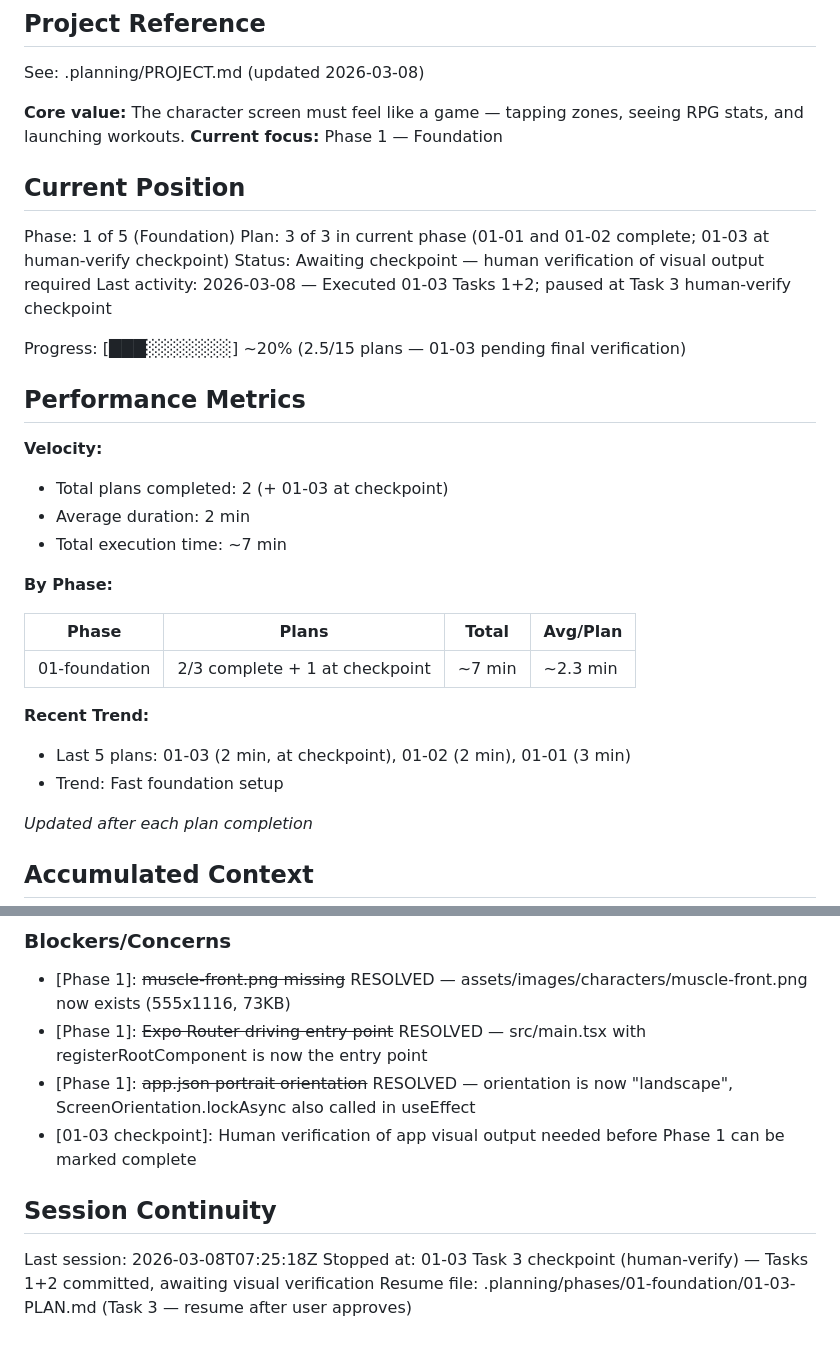
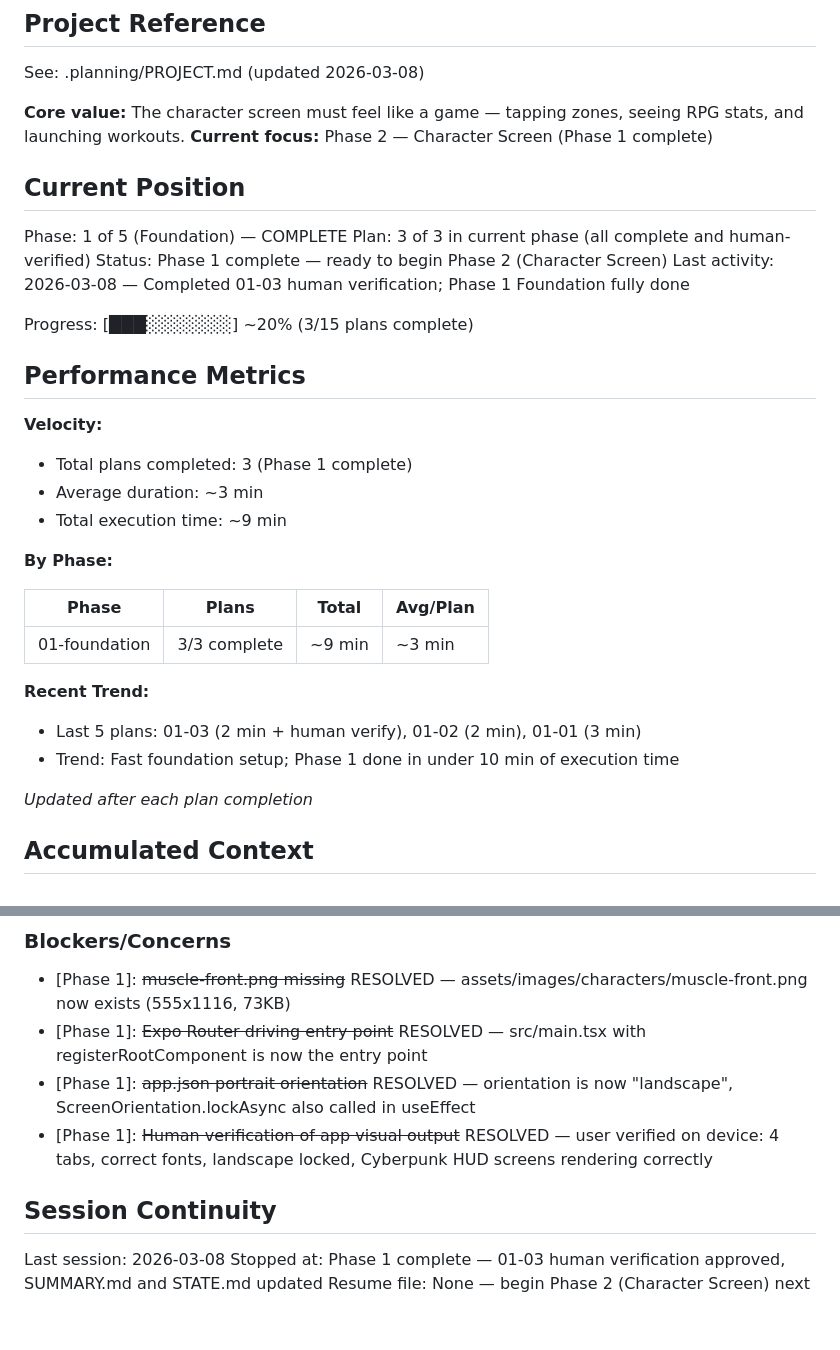
Before and after one commit to AlistairM13/chizld, a Markdown page: .planning/STATE.md, 2 parts joined by grey strips. Drawn GitHub-style.

Commit message:
docs(01-03): complete navigation-fonts-orientation plan
Tasks completed: 3/3
- Task 1: Replace Expo Router with React Navigation entry point and App shell
- Task 2: Create themed placeholder screens for all 4 tabs
- Task 3: Human-verify checkpoint — approved on device

Human verification confirmed:
- 4 tabs (Home/Train/Sleep/Fuel) with correct icons
- Custom fonts rendering (Chakra Petch, Barlow Condensed, JetBrains Mono)
- Landscape lock active, no portrait rotation
- Cyberpunk HUD screens with ember-orange accents

Phase 1 Foundation complete.

SUMMARY: .planning/phases/01-foundation/01-03-SUMMARY.md

```diff
--- a/.planning/STATE.md
+++ b/.planning/STATE.md
@@ -5,33 +5,33 @@
 See: .planning/PROJECT.md (updated 2026-03-08)
 
 **Core value:** The character screen must feel like a game — tapping zones, seeing RPG stats, and launching workouts.
-**Current focus:** Phase 1 — Foundation
+**Current focus:** Phase 2 — Character Screen (Phase 1 complete)
 
 ## Current Position
 
-Phase: 1 of 5 (Foundation)
-Plan: 3 of 3 in current phase (01-01 and 01-02 complete; 01-03 at human-verify checkpoint)
-Status: Awaiting checkpoint — human verification of visual output required
-Last activity: 2026-03-08 — Executed 01-03 Tasks 1+2; paused at Task 3 human-verify checkpoint
+Phase: 1 of 5 (Foundation) — COMPLETE
+Plan: 3 of 3 in current phase (all complete and human-verified)
+Status: Phase 1 complete — ready to begin Phase 2 (Character Screen)
+Last activity: 2026-03-08 — Completed 01-03 human verification; Phase 1 Foundation fully done
 
-Progress: [███░░░░░░░] ~20% (2.5/15 plans — 01-03 pending final verification)
+Progress: [███░░░░░░░] ~20% (3/15 plans complete)
 
 ## Performance Metrics
 
 **Velocity:**
-- Total plans completed: 2 (+ 01-03 at checkpoint)
-- Average duration: 2 min
-- Total execution time: ~7 min
+- Total plans completed: 3 (Phase 1 complete)
+- Average duration: ~3 min
+- Total execution time: ~9 min
 
 **By Phase:**
 
 | Phase | Plans | Total | Avg/Plan |
 |-------|-------|-------|----------|
-| 01-foundation | 2/3 complete + 1 at checkpoint | ~7 min | ~2.3 min |
+| 01-foundation | 3/3 complete | ~9 min | ~3 min |
 
 **Recent Trend:**
-- Last 5 plans: 01-03 (2 min, at checkpoint), 01-02 (2 min), 01-01 (3 min)
-- Trend: Fast foundation setup
+- Last 5 plans: 01-03 (2 min + human verify), 01-02 (2 min), 01-01 (3 min)
+- Trend: Fast foundation setup; Phase 1 done in under 10 min of execution time
 
 *Updated after each plan completion*
 
@@ -65,10 +65,10 @@ None yet.
 - [Phase 1]: ~~muscle-front.png missing~~ RESOLVED — assets/images/characters/muscle-front.png now exists (555x1116, 73KB)
 - [Phase 1]: ~~Expo Router driving entry point~~ RESOLVED — src/main.tsx with registerRootComponent is now the entry point
 - [Phase 1]: ~~app.json portrait orientation~~ RESOLVED — orientation is now "landscape", ScreenOrientation.lockAsync also called in useEffect
-- [01-03 checkpoint]: Human verification of app visual output needed before Phase 1 can be marked complete
+- [Phase 1]: ~~Human verification of app visual output~~ RESOLVED — user verified on device: 4 tabs, correct fonts, landscape locked, Cyberpunk HUD screens rendering correctly
 
 ## Session Continuity
 
-Last session: 2026-03-08T07:25:18Z
-Stopped at: 01-03 Task 3 checkpoint (human-verify) — Tasks 1+2 committed, awaiting visual verification
-Resume file: .planning/phases/01-foundation/01-03-PLAN.md (Task 3 — resume after user approves)
+Last session: 2026-03-08
+Stopped at: Phase 1 complete — 01-03 human verification approved, SUMMARY.md and STATE.md updated
+Resume file: None — begin Phase 2 (Character Screen) next
```
Also changed, not shown: 1 other file.
